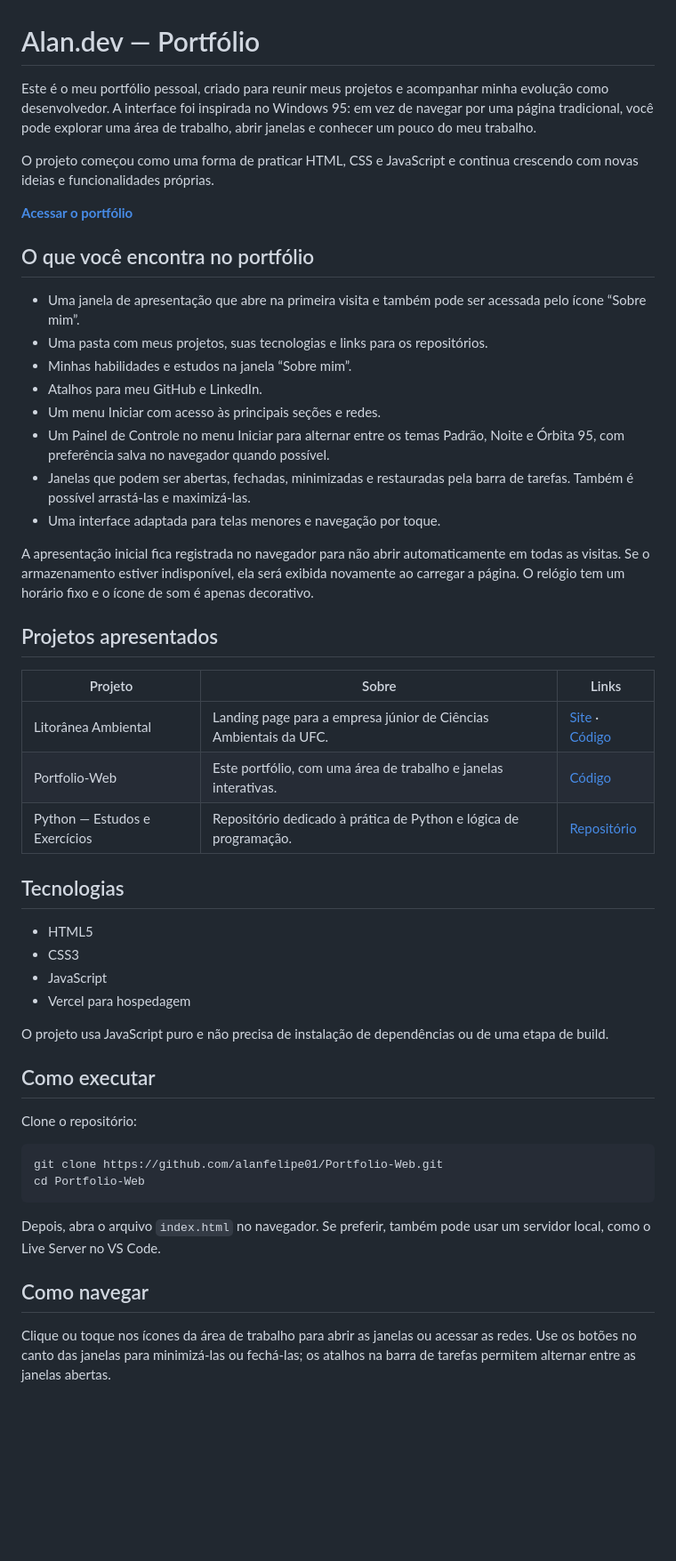
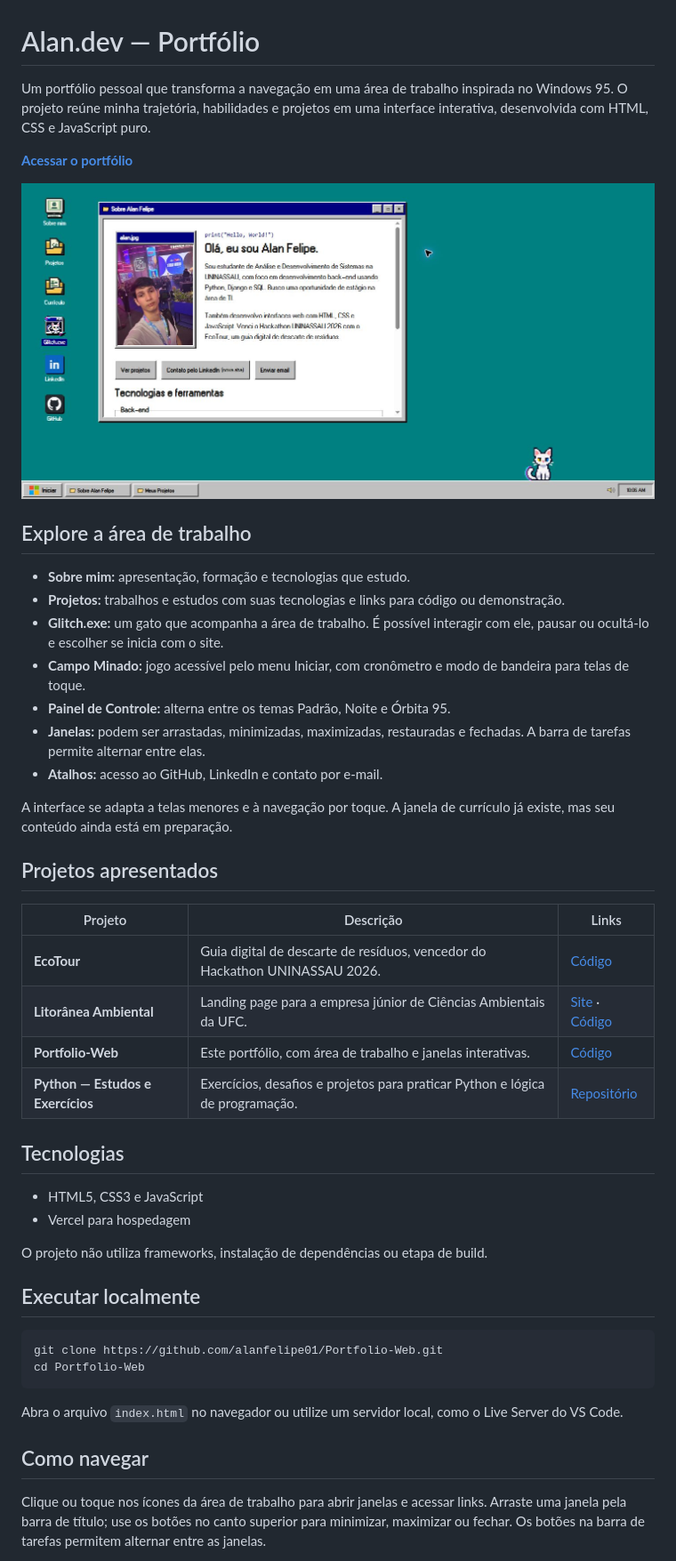
Before and after one commit to alanfelipe01/Portfolio-Web, a Markdown page: README.md, the part around one of its changes. Shown at 89% size. GitHub-like rendering; pictures changed too: assets/images/portfolio-desktop.jpg (added); blank space fills up the shorter version.

Commit message:
docs: update README and add desktop screenshot

````diff
--- a/README.md
+++ b/README.md
@@ -1,53 +1,49 @@
 # Alan.dev — Portfólio
 
-Este é o meu portfólio pessoal, criado para reunir meus projetos e acompanhar minha evolução como desenvolvedor. A interface foi inspirada no Windows 95: em vez de navegar por uma página tradicional, você pode explorar uma área de trabalho, abrir janelas e conhecer um pouco do meu trabalho.
-
-O projeto começou como uma forma de praticar HTML, CSS e JavaScript e continua crescendo com novas ideias e funcionalidades próprias.
+Um portfólio pessoal que transforma a navegação em uma área de trabalho inspirada no Windows 95. O projeto reúne minha trajetória, habilidades e projetos em uma interface interativa, desenvolvida com HTML, CSS e JavaScript puro.
 
 **[Acessar o portfólio](https://alan-felipe-portfolio.vercel.app)**
 
-## O que você encontra no portfólio
+![Área de trabalho do portfólio no computador com a janela Sobre mim aberta e o Glitch](assets/images/portfolio-desktop.jpg)
 
-- Uma janela de apresentação que abre na primeira visita e também pode ser acessada pelo ícone “Sobre mim”.
-- Uma pasta com meus projetos, suas tecnologias e links para os repositórios.
-- Minhas habilidades e estudos na janela “Sobre mim”.
-- Atalhos para meu GitHub e LinkedIn.
-- Um menu Iniciar com acesso às principais seções e redes.
-- Um Painel de Controle no menu Iniciar para alternar entre os temas Padrão, Noite e Órbita 95, com preferência salva no navegador quando possível.
-- Janelas que podem ser abertas, fechadas, minimizadas e restauradas pela barra de tarefas. Também é possível arrastá-las e maximizá-las.
-- Uma interface adaptada para telas menores e navegação por toque.
+## Explore a área de trabalho
 
-A apresentação inicial fica registrada no navegador para não abrir automaticamente em todas as visitas. Se o armazenamento estiver indisponível, ela será exibida novamente ao carregar a página. O relógio tem um horário fixo e o ícone de som é apenas decorativo.
+- **Sobre mim:** apresentação, formação e tecnologias que estudo.
+- **Projetos:** trabalhos e estudos com suas tecnologias e links para código ou demonstração.
+- **Glitch.exe:** um gato que acompanha a área de trabalho. É possível interagir com ele, pausar ou ocultá-lo e escolher se inicia com o site.
+- **Campo Minado:** jogo acessível pelo menu Iniciar, com cronômetro e modo de bandeira para telas de toque.
+- **Painel de Controle:** alterna entre os temas Padrão, Noite e Órbita 95.
+- **Janelas:** podem ser arrastadas, minimizadas, maximizadas, restauradas e fechadas. A barra de tarefas permite alternar entre elas.
+- **Atalhos:** acesso ao GitHub, LinkedIn e contato por e-mail.
+
+A interface se adapta a telas menores e à navegação por toque. A janela de currículo já existe, mas seu conteúdo ainda está em preparação.
 
 ## Projetos apresentados
 
-| Projeto | Sobre | Links |
+| Projeto | Descrição | Links |
 | --- | --- | --- |
-| Litorânea Ambiental | Landing page para a empresa júnior de Ciências Ambientais da UFC. | [Site](https://litoranea-ambiental-ufc.vercel.app/) · [Código](https://github.com/alanfelipe01/litoranea-ambiental) |
-| Portfolio-Web | Este portfólio, com uma área de trabalho e janelas interativas. | [Código](https://github.com/alanfelipe01/Portfolio-Web) |
-| Python — Estudos e Exercícios | Repositório dedicado à prática de Python e lógica de programação. | [Repositório](https://github.com/alanfelipe01/python-estudos) |
+| **EcoTour** | Guia digital de descarte de resíduos, vencedor do Hackathon UNINASSAU 2026. | [Código](https://github.com/alanfelipe01/EcoTour) |
+| **Litorânea Ambiental** | Landing page para a empresa júnior de Ciências Ambientais da UFC. | [Site](https://litoranea-ambiental-ufc.vercel.app/) · [Código](https://github.com/alanfelipe01/litoranea-ambiental) |
+| **Portfolio-Web** | Este portfólio, com área de trabalho e janelas interativas. | [Código](https://github.com/alanfelipe01/Portfolio-Web) |
+| **Python — Estudos e Exercícios** | Exercícios, desafios e projetos para praticar Python e lógica de programação. | [Repositório](https://github.com/alanfelipe01/python-estudos) |
 
 ## Tecnologias
 
-- HTML5
-- CSS3
-- JavaScript
+- HTML5, CSS3 e JavaScript
 - Vercel para hospedagem
 
-O projeto usa JavaScript puro e não precisa de instalação de dependências ou de uma etapa de build.
+O projeto não utiliza frameworks, instalação de dependências ou etapa de build.
 
-## Como executar
-
-Clone o repositório:
+## Executar localmente
 
 ```bash
 git clone https://github.com/alanfelipe01/Portfolio-Web.git
 cd Portfolio-Web
 ```
 
-Depois, abra o arquivo `index.html` no navegador. Se preferir, também pode usar um servidor local, como o Live Server no VS Code.
+Abra o arquivo `index.html` no navegador ou utilize um servidor local, como o Live Server do VS Code.
 
 ## Como navegar
 
-Clique ou toque nos ícones da área de trabalho para abrir as janelas ou acessar as redes. Use os botões no canto das janelas para minimizá-las ou fechá-las; os atalhos na barra de tarefas permitem alternar entre as janelas abertas.
+Clique ou toque nos ícones da área de trabalho para abrir janelas e acessar links. Arraste uma janela pela barra de título; use os botões no canto superior para minimizar, maximizar ou fechar. Os botões na barra de tarefas permitem alternar entre as janelas.
 
````
Also changed, not shown: other parts of README.md (+14 -15 lines).
